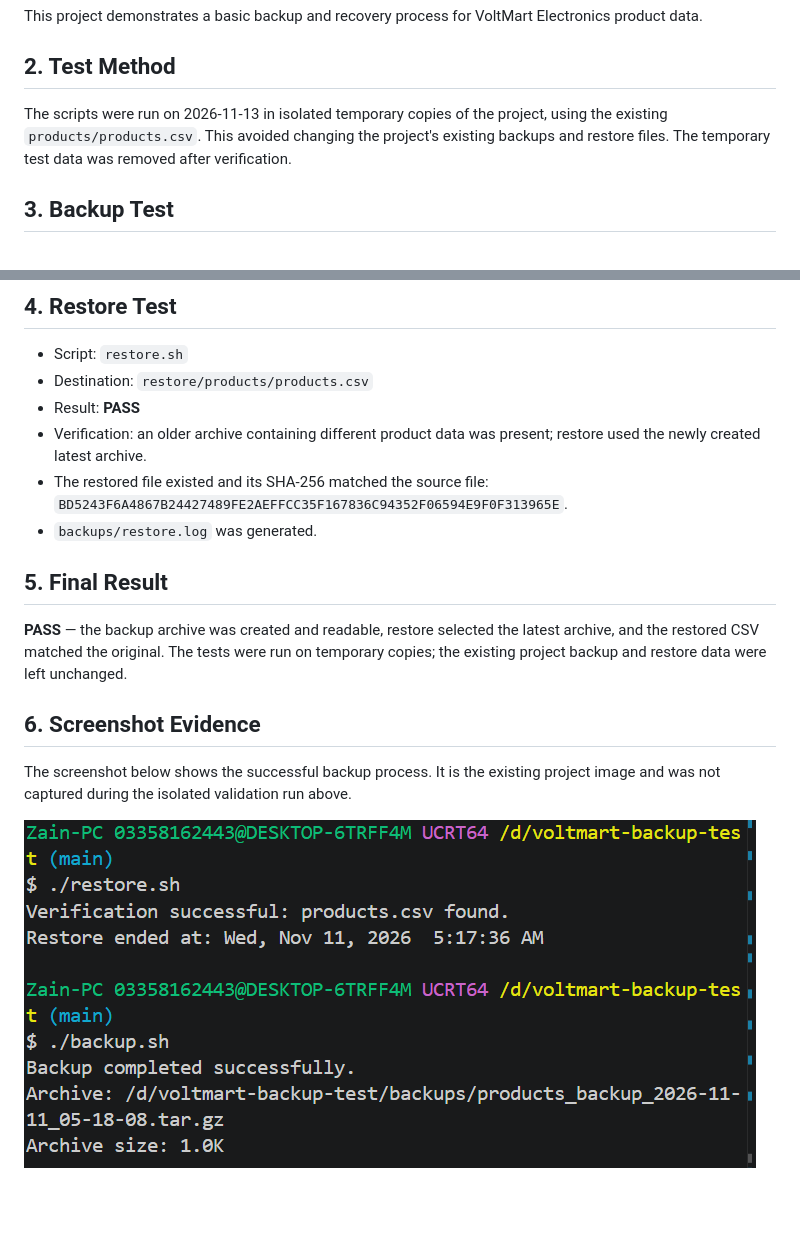
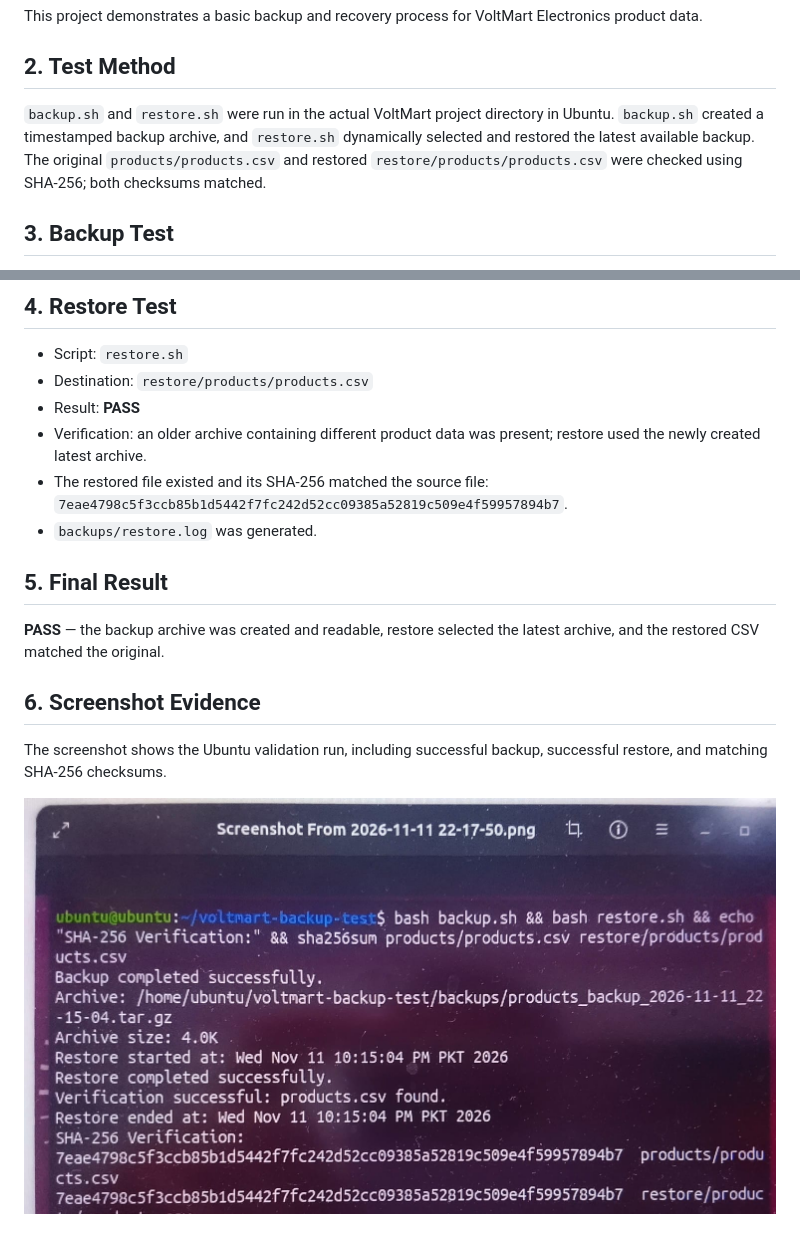
Before and after one commit to noorzaincs-star/voltmart-backup-test, a Markdown page: report.md, 2 parts joined by grey strips. Drawn GitHub-style; pictures changed too: validation_run.png.jpeg (added); blank space fills up the shorter version.

```diff
--- a/report.md
+++ b/report.md
@@ -6,7 +6,7 @@ This project demonstrates a basic backup and recovery process for VoltMart Elect
 
 ## 2. Test Method
 
-The scripts were run on 2026-11-13 in isolated temporary copies of the project, using the existing `products/products.csv`. This avoided changing the project's existing backups and restore files. The temporary test data was removed after verification.
+`backup.sh` and `restore.sh` were run in the actual VoltMart project directory in Ubuntu. `backup.sh` created a timestamped backup archive, and `restore.sh` dynamically selected and restored the latest available backup. The original `products/products.csv` and restored `restore/products/products.csv` were checked using SHA-256; both checksums matched.
 
 ## 3. Backup Test
 
@@ -21,15 +21,15 @@ The scripts were run on 2026-11-13 in isolated temporary copies of the project,
 - Destination: `restore/products/products.csv`
 - Result: **PASS**
 - Verification: an older archive containing different product data was present; restore used the newly created latest archive.
-- The restored file existed and its SHA-256 matched the source file: `BD5243F6A4867B24427489FE2AEFFCC35F167836C94352F06594E9F0F313965E`.
+- The restored file existed and its SHA-256 matched the source file: `7eae4798c5f3ccb85b1d5442f7fc242d52cc09385a52819c509e4f59957894b7`.
 - `backups/restore.log` was generated.
 
 ## 5. Final Result
 
-**PASS** — the backup archive was created and readable, restore selected the latest archive, and the restored CSV matched the original. The tests were run on temporary copies; the existing project backup and restore data were left unchanged.
+**PASS** — the backup archive was created and readable, restore selected the latest archive, and the restored CSV matched the original.
 
 ## 6. Screenshot Evidence
 
-The screenshot below shows the successful backup process. It is the existing project image and was not captured during the isolated validation run above.
+The screenshot shows the Ubuntu validation run, including successful backup, successful restore, and matching SHA-256 checksums.
 
-![Backup Success](backup_success.png)
+![Actual Backup and Restore Validation](validation_run.png.jpeg)
```
Also changed, not shown: README.md (+24 -9 lines).
